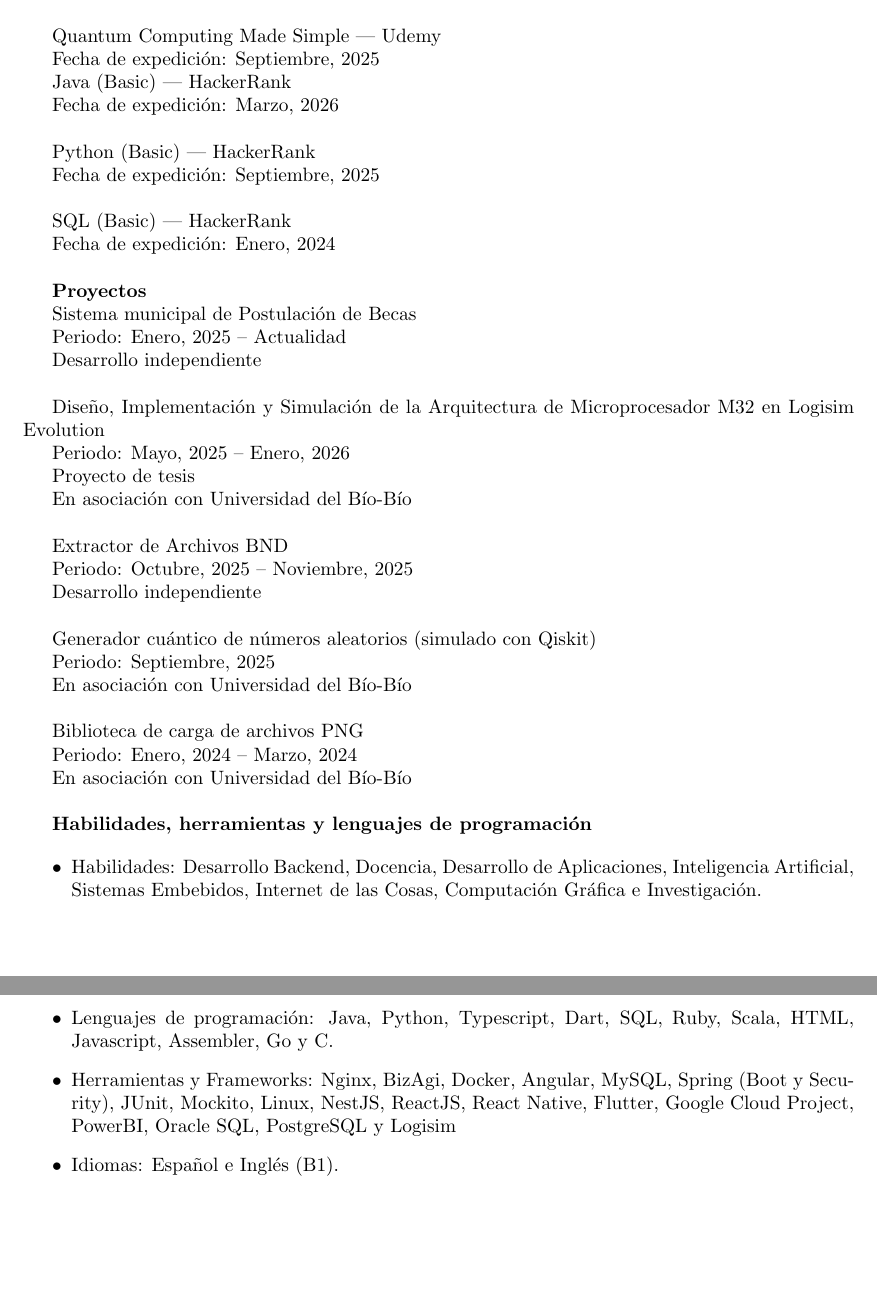
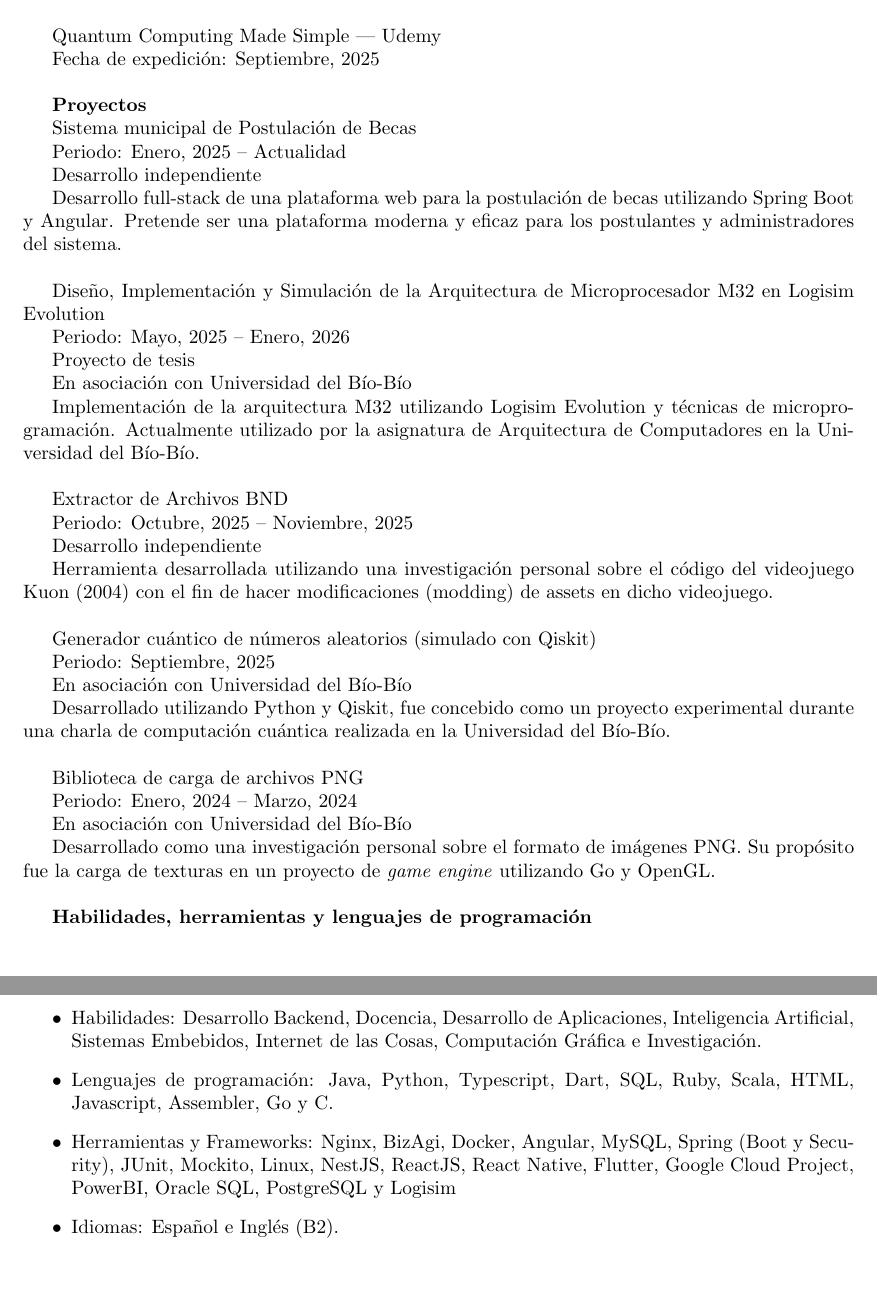
Before and after one commit to fferradamerino/curriculum, a LaTeX CV (curriculum.tex): two parts of pages 2 and 3 of 3, joined at a grey line, cut so that both start at the same text. Compiled offline with pdfLaTeX.

Commit message:
Added project descriptions

```diff
--- a/curriculum.tex
+++ b/curriculum.tex
@@ -55,39 +55,35 @@
 	Fecha de expedición: Septiembre, 2025 \\
 
 	Quantum Computing Made Simple --- Udemy \par
-	Fecha de expedición: Septiembre, 2025
-
-	Java (Basic) --- HackerRank \par
-	Fecha de expedición: Marzo, 2026 \\
-
-	Python (Basic) --- HackerRank \par
 	Fecha de expedición: Septiembre, 2025 \\
-
-	SQL (Basic) --- HackerRank \par
-	Fecha de expedición: Enero, 2024 \\
 
 	\textbf{Proyectos}
 
 	Sistema municipal de Postulación de Becas \par
 	Periodo: Enero, 2025 -- Actualidad \par
-	Desarrollo independiente \\
+	Desarrollo independiente \par
+	Desarrollo full-stack de una plataforma web para la postulación de becas utilizando Spring Boot y Angular. Pretende ser una plataforma moderna y eficaz para los postulantes y administradores del sistema. \\
 
 	Diseño, Implementación y Simulación de la Arquitectura de Microprocesador M32 en Logisim Evolution \par
 	Periodo: Mayo, 2025 -- Enero, 2026 \par
 	Proyecto de tesis \par
-	En asociación con Universidad del Bío-Bío \\
+	En asociación con Universidad del Bío-Bío \par
+	Implementación de la arquitectura M32 utilizando Logisim Evolution y técnicas de microprogramación. Actualmente utilizado por la asignatura de Arquitectura de Computadores en la Universidad del Bío-Bío. \\
 
 	Extractor de Archivos BND \par
 	Periodo: Octubre, 2025 -- Noviembre, 2025 \par
-	Desarrollo independiente \\
+	Desarrollo independiente \par
+	Herramienta desarrollada utilizando una investigación personal sobre el código del videojuego Kuon (2004) con el fin de hacer modificaciones (modding) de assets en dicho videojuego. \\
 
 	Generador cuántico de números aleatorios (simulado con Qiskit) \par
 	Periodo: Septiembre, 2025 \par
-	En asociación con Universidad del Bío-Bío \\
+	En asociación con Universidad del Bío-Bío \par
+	Desarrollado utilizando Python y Qiskit, fue concebido como un proyecto experimental durante una charla de computación cuántica realizada en la Universidad del Bío-Bío. \\
 
 	Biblioteca de carga de archivos PNG \par
 	Periodo: Enero, 2024 -- Marzo, 2024 \par
-	En asociación con Universidad del Bío-Bío \\
+	En asociación con Universidad del Bío-Bío \par
+	Desarrollado como una investigación personal sobre el formato de imágenes PNG. Su propósito fue la carga de texturas en un proyecto de \textit{game engine} utilizando Go y OpenGL. \\
 
 	\textbf{Habilidades, herramientas y lenguajes de programación}
 
@@ -95,7 +91,7 @@
 		\item Habilidades: Desarrollo Backend, Docencia, Desarrollo de Aplicaciones, Inteligencia Artificial, Sistemas Embebidos, Internet de las Cosas, Computación Gráfica e Investigación.
 		\item Lenguajes de programación: Java, Python, Typescript, Dart, SQL, Ruby, Scala, HTML, Javascript, Assembler, Go y C.
 		\item Herramientas y Frameworks: Nginx, BizAgi, Docker, Angular, MySQL, Spring (Boot y Security), JUnit, Mockito, Linux, NestJS, ReactJS, React Native, Flutter, Google Cloud Project, PowerBI, Oracle SQL, PostgreSQL y Logisim
-		\item Idiomas: Español e Inglés (B1).
+		\item Idiomas: Español e Inglés (B2).
 	\end{itemize}
 
 \end{document}
```
